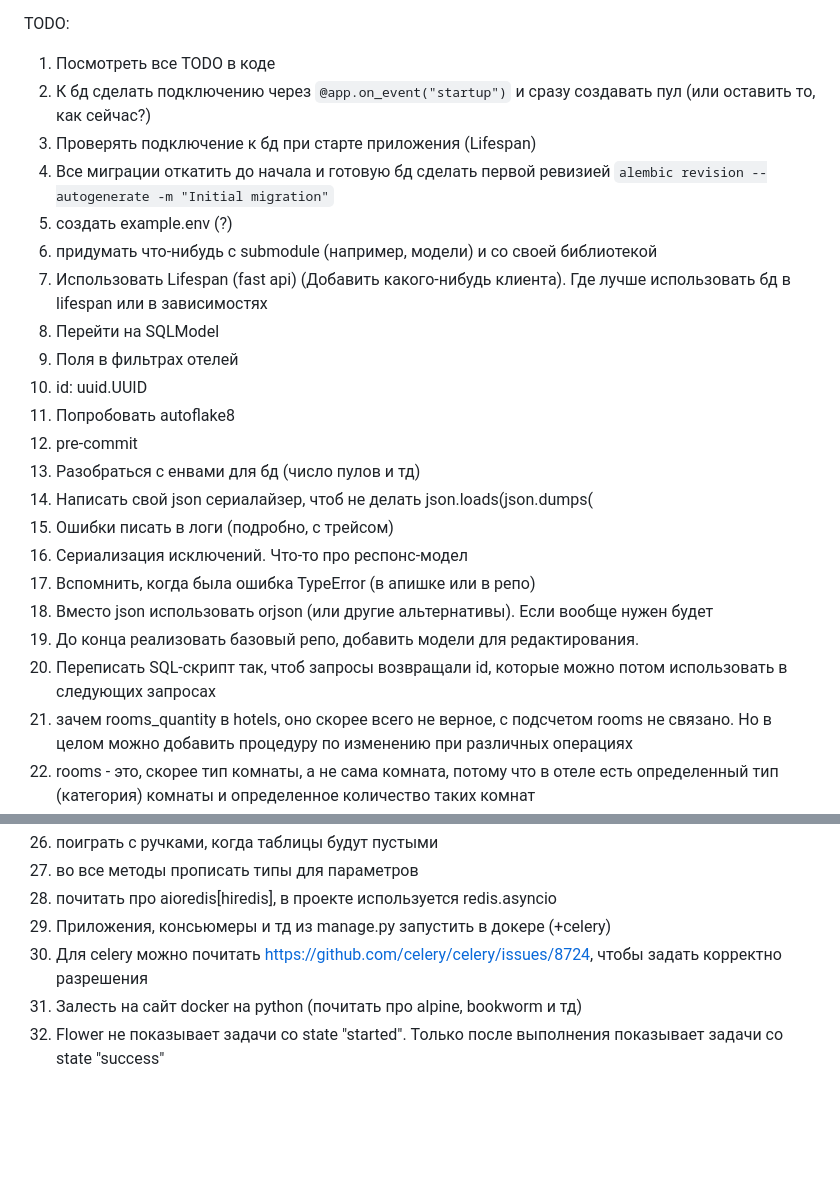
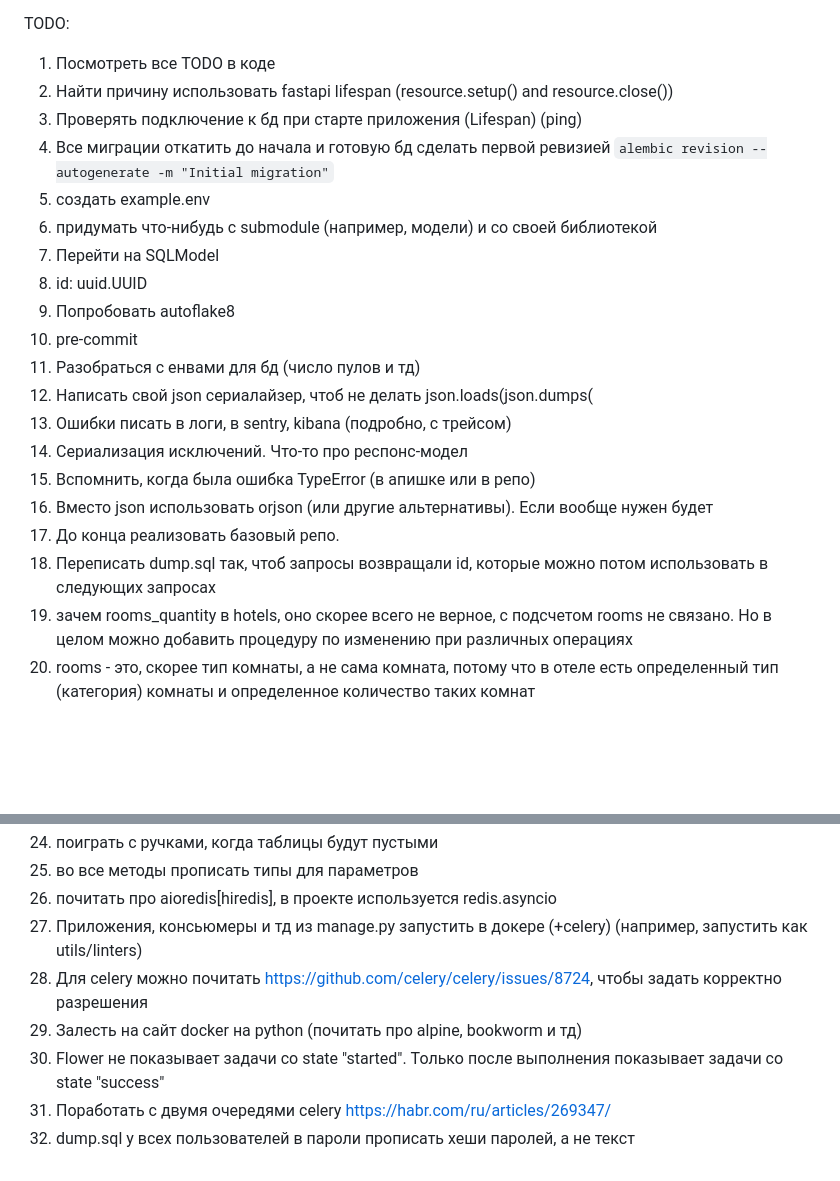
Before and after one commit to sanya1998/my_web_app, a Markdown page: README.md, 2 parts joined by grey strips. Rendered like a GitHub page; blank space fills up the shorter version.

Commit message:
2-3-9 update todo

```diff
--- a/README.md
+++ b/README.md
@@ -34,26 +34,24 @@
 
 TODO:
 1) Посмотреть все TODO в коде
-2) К бд сделать подключению через `@app.on_event("startup")` и сразу создавать пул (или оставить то, как сейчас?)
-3) Проверять подключение к бд при старте приложения (Lifespan)
+2) Найти причину использовать fastapi lifespan (resource.setup() and resource.close())
+3) Проверять подключение к бд при старте приложения (Lifespan) (ping)
 2) Все миграции откатить до начала и готовую бд сделать первой ревизией
 `alembic revision --autogenerate -m "Initial migration"`
-3) создать example.env (?)
+3) создать example.env
 4) придумать что-нибудь с submodule (например, модели) и со своей библиотекой
-5) Использовать Lifespan (fast api) (Добавить какого-нибудь клиента). Где лучше использовать бд в lifespan или в зависимостях
 6) Перейти на SQLModel
-7) Поля в фильтрах отелей
 9) id: uuid.UUID
 10) Попробовать autoflake8
 11) pre-commit
 13) Разобраться с енвами для бд (число пулов и тд)
 15) Написать свой json сериалайзер, чтоб не делать json.loads(json.dumps(
-16) Ошибки писать в логи (подробно, с трейсом)
+16) Ошибки писать в логи, в sentry, kibana (подробно, с трейсом)
 17) Сериализация исключений. Что-то про респонс-модел
 18) Вспомнить, когда была ошибка TypeError (в апишке или в репо)
 19) Вместо json использовать orjson (или другие альтернативы). Если вообще нужен будет
-21) До конца реализовать базовый репо, добавить модели для редактирования.
-24) Переписать SQL-скрипт так, чтоб запросы возвращали id, которые можно потом использовать в следующих запросах
+21) До конца реализовать базовый репо.
+24) Переписать dump.sql так, чтоб запросы возвращали id, которые можно потом использовать в следующих запросах
 25) зачем rooms_quantity в hotels, оно скорее всего не верное, с подсчетом rooms не связано. Но в целом можно добавить процедуру по изменению при различных операциях
 26) rooms - это, скорее тип комнаты, а не сама комната, потому что в отеле есть определенный тип (категория) комнаты и определенное количество таких комнат
 27) pydantic_factory можно использовать для быстрой генерации данных
@@ -62,7 +60,9 @@ TODO:
 32) поиграть с ручками, когда таблицы будут пустыми
 33) во все методы прописать типы для параметров
 35) почитать про aioredis[hiredis], в проекте используется redis.asyncio
-36) Приложения, консьюмеры и тд из manage.py запустить в докере (+celery)
+36) Приложения, консьюмеры и тд из manage.py запустить в докере (+celery) (например, запустить как utils/linters)
 37) Для celery можно почитать https://github.com/celery/celery/issues/8724, чтобы задать корректно разрешения
 38) Залесть на сайт docker на python (почитать про alpine, bookworm и тд)
 39) Flower не показывает задачи со state "started". Только после выполнения показывает задачи со state "success"
+40) Поработать с двумя очередями celery https://habr.com/ru/articles/269347/
+41) dump.sql у всех пользователей в пароли прописать хеши паролей, а не текст
```
